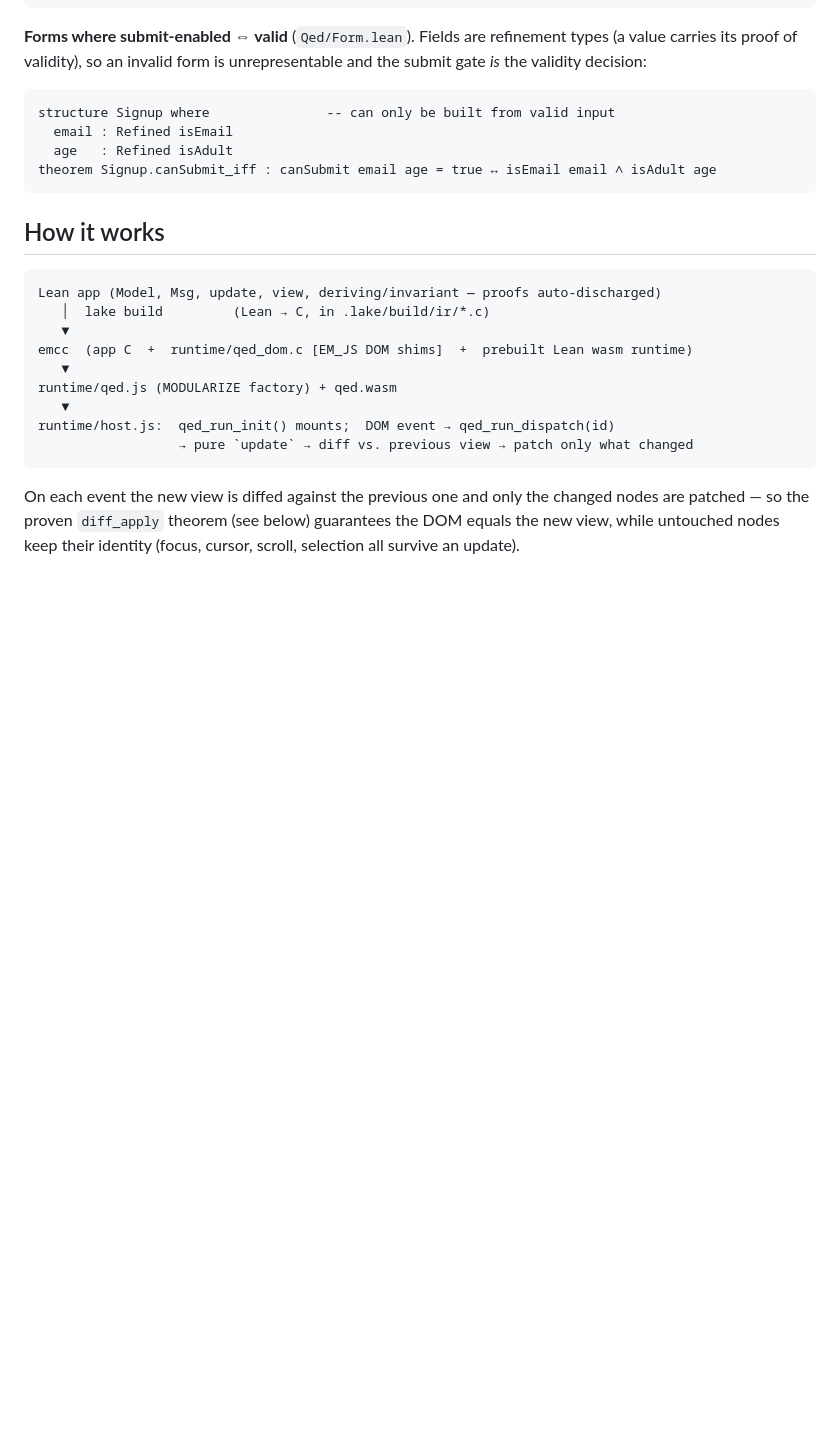
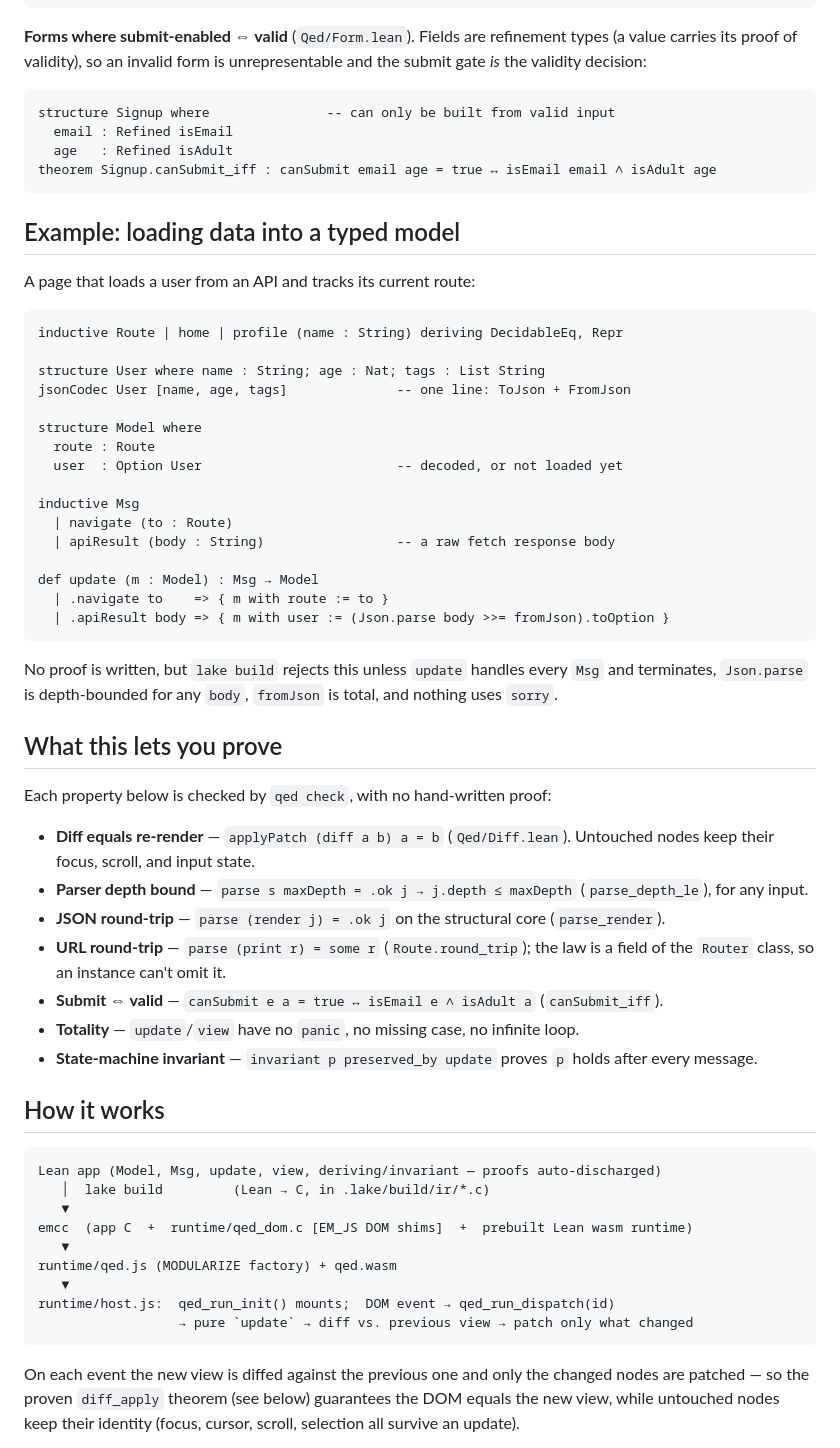
Before and after one commit to JacobAsmuth/qed, a Markdown page: README.md, the part around the change. Rendered like a GitHub page; blank space fills up the shorter version.

Commit message:
docs: succinct DX example + provable-properties list in README
Replace the marketing-flavored section with a plain "load data into a
typed model" example and a flat property→theorem list. Each entry names
the exact theorem (diff_apply, parse_depth_le, parse_render,
Route.round_trip, canSubmit_iff) checked by `qed check`.

Co-Authored-By: Claude Opus 4.8 (1M context) <noreply@anthropic.com>

````diff
--- a/README.md
+++ b/README.md
@@ -124,6 +124,49 @@ structure Signup where               -- can only be built from valid input
 theorem Signup.canSubmit_iff : canSubmit email age = true ↔ isEmail email ∧ isAdult age
 ```
 
+## Example: loading data into a typed model
+
+A page that loads a user from an API and tracks its current route:
+
+```lean
+inductive Route | home | profile (name : String) deriving DecidableEq, Repr
+
+structure User where name : String; age : Nat; tags : List String
+jsonCodec User [name, age, tags]              -- one line: ToJson + FromJson
+
+structure Model where
+  route : Route
+  user  : Option User                         -- decoded, or not loaded yet
+
+inductive Msg
+  | navigate (to : Route)
+  | apiResult (body : String)                 -- a raw fetch response body
+
+def update (m : Model) : Msg → Model
+  | .navigate to    => { m with route := to }
+  | .apiResult body => { m with user := (Json.parse body >>= fromJson).toOption }
+```
+
+No proof is written, but `lake build` rejects this unless `update` handles every
+`Msg` and terminates, `Json.parse` is depth-bounded for any `body`, `fromJson` is
+total, and nothing uses `sorry`.
+
+## What this lets you prove
+
+Each property below is checked by `qed check`, with no hand-written proof:
+
+- **Diff equals re-render** — `applyPatch (diff a b) a = b` (`Qed/Diff.lean`).
+  Untouched nodes keep their focus, scroll, and input state.
+- **Parser depth bound** — `parse s maxDepth = .ok j → j.depth ≤ maxDepth`
+  (`parse_depth_le`), for any input.
+- **JSON round-trip** — `parse (render j) = .ok j` on the structural core (`parse_render`).
+- **URL round-trip** — `parse (print r) = some r` (`Route.round_trip`); the law is a
+  field of the `Router` class, so an instance can't omit it.
+- **Submit ⇔ valid** — `canSubmit e a = true ↔ isEmail e ∧ isAdult a` (`canSubmit_iff`).
+- **Totality** — `update`/`view` have no `panic`, no missing case, no infinite loop.
+- **State-machine invariant** — `invariant p preserved_by update` proves `p` holds
+  after every message.
+
 ## How it works
 
 ```
````
